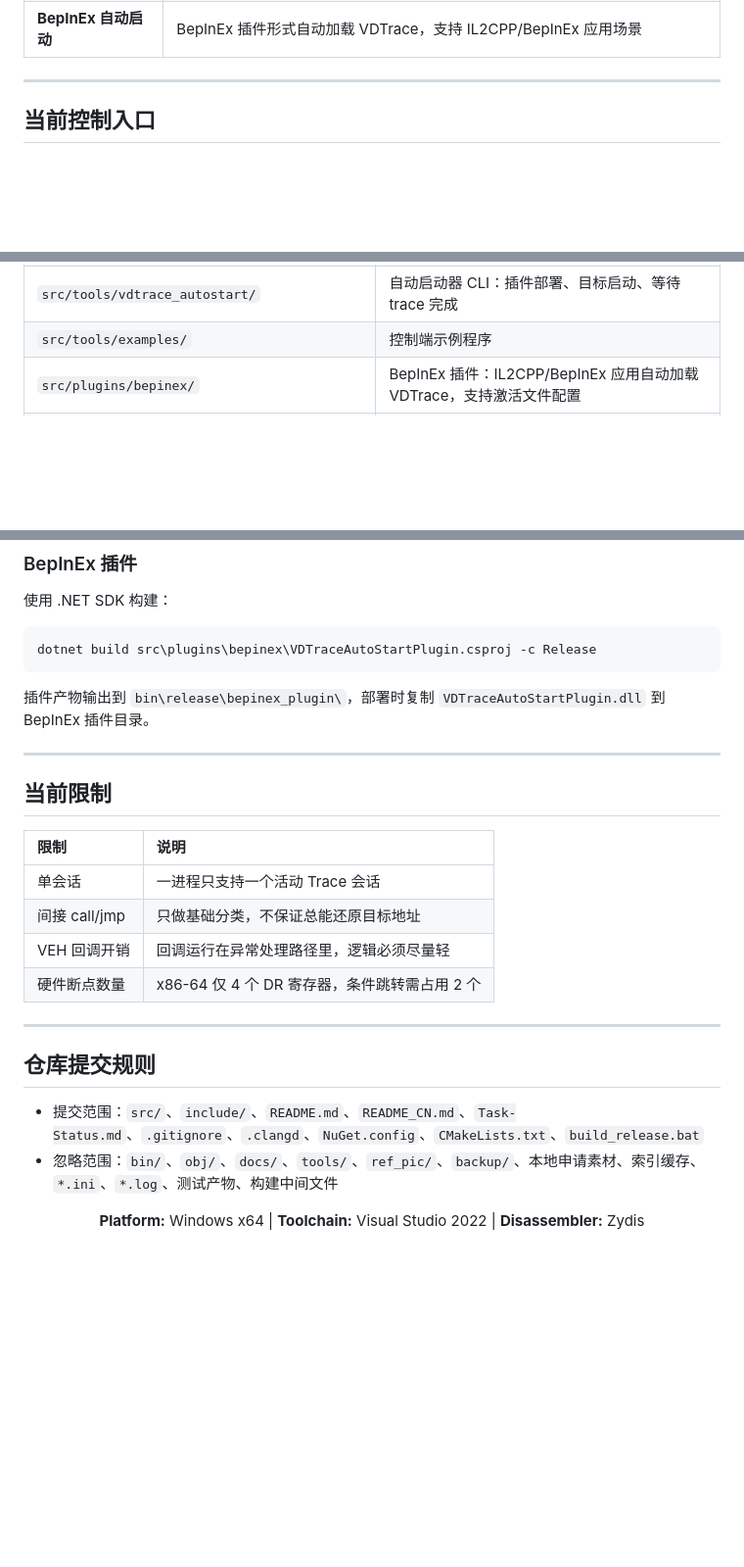
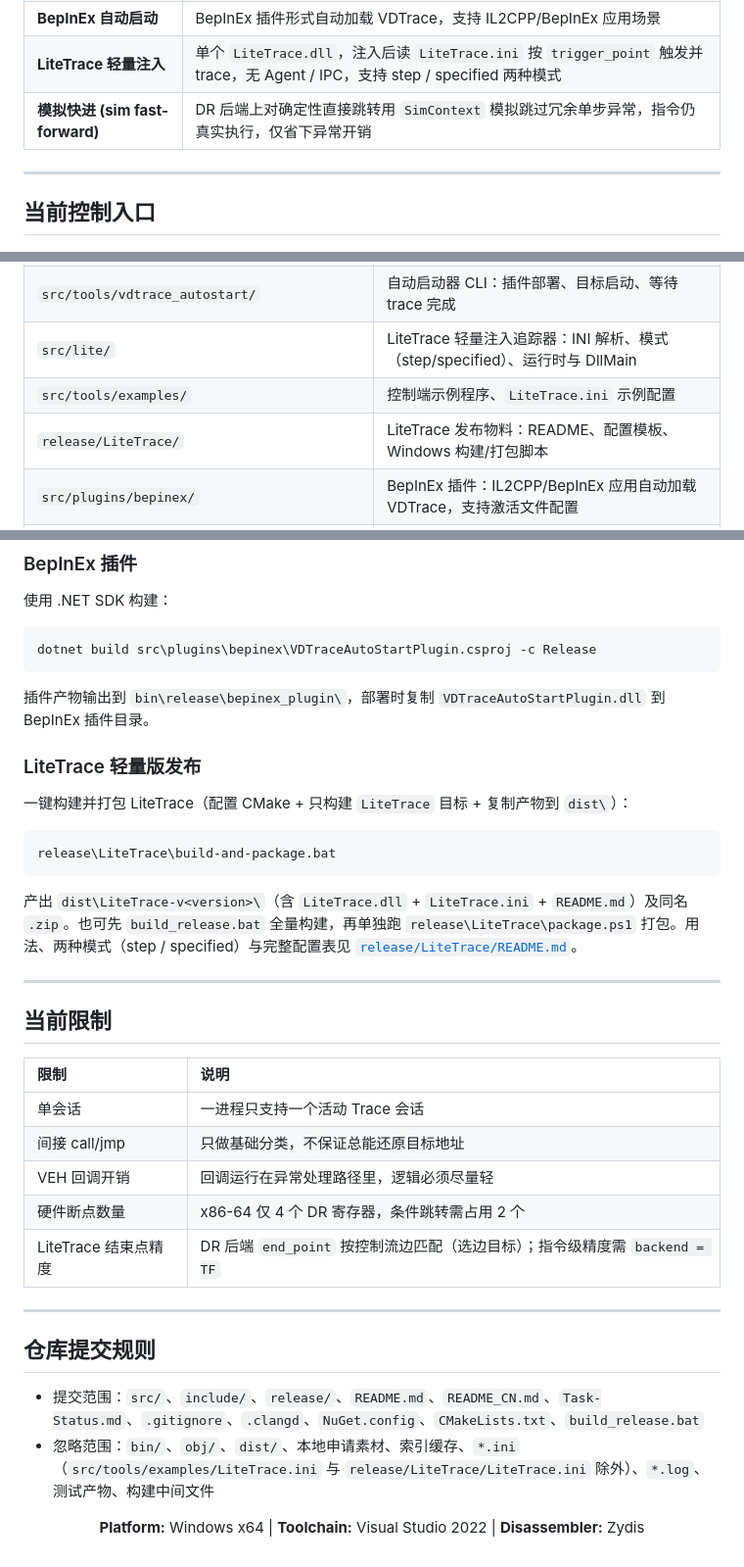
Before and after one commit to zushinzackery2-ship-it/VD-Trace, a Markdown page: README_CN.md, 3 parts joined by grey strips. Shown at 98% size. Rendered like a GitHub page; blank space fills up the shorter version.

````diff
--- a/README_CN.md
+++ b/README_CN.md
@@ -43,6 +43,8 @@
 | **HeapPeek 堆观测** | 运行时堆内存变化监控，支持 inline suffix 输出和堆操作追踪 |
 | **Extender 扩展分析** | 可插拔的事件处理扩展框架，支持自定义分析逻辑和输出格式 |
 | **BepInEx 自动启动** | BepInEx 插件形式自动加载 VDTrace，支持 IL2CPP/BepInEx 应用场景 |
+| **LiteTrace 轻量注入** | 单个 `LiteTrace.dll`，注入后读 `LiteTrace.ini` 按 `trigger_point` 触发并 trace，无 Agent / IPC，支持 step / specified 两种模式 |
+| **模拟快进 (sim fast-forward)** | DR 后端上对确定性直接跳转用 `SimContext` 模拟跳过冗余单步异常，指令仍真实执行，仅省下异常开销 |
 
 ---
 
@@ -173,7 +177,9 @@ depthfilter=outside=2:edge,anon=all:tf,module=TargetModule.dll:all:tf
 | `src/control/` | 控制端共享层：命名管道通信、DLL 注入、Loader 会话 |
 | `src/tools/vdtrace_ctl/` | IPC CLI 客户端：inject / configure / start / stop / modules / dump / read / write |
 | `src/tools/vdtrace_autostart/` | 自动启动器 CLI：插件部署、目标启动、等待 trace 完成 |
-| `src/tools/examples/` | 控制端示例程序 |
+| `src/lite/` | LiteTrace 轻量注入追踪器：INI 解析、模式（step/specified）、运行时与 DllMain |
+| `src/tools/examples/` | 控制端示例程序、`LiteTrace.ini` 示例配置 |
+| `release/LiteTrace/` | LiteTrace 发布物料：README、配置模板、Windows 构建/打包脚本 |
 | `src/plugins/bepinex/` | BepInEx 插件：IL2CPP/BepInEx 应用自动加载 VDTrace，支持激活文件配置 |
 | `src/flutter_gui/` | Flutter Windows GUI 当前图形控制端，复用 `vdtrace_ctl.exe` 控制 Agent |
 | `src/tests/` | Smoke 回归测试套件 |
@@ -242,6 +249,16 @@ dotnet build src\plugins\bepinex\VDTraceAutoStartPlugin.csproj -c Release
 
 插件产物输出到 `bin\release\bepinex_plugin\`，部署时复制 `VDTraceAutoStartPlugin.dll` 到 BepInEx 插件目录。
 
+### LiteTrace 轻量版发布
+
+一键构建并打包 LiteTrace（配置 CMake + 只构建 `LiteTrace` 目标 + 复制产物到 `dist\`）：
+
+```bat
+release\LiteTrace\build-and-package.bat
+```
+
+产出 `dist\LiteTrace-v<version>\`（含 `LiteTrace.dll` + `LiteTrace.ini` + `README.md`）及同名 `.zip`。也可先 `build_release.bat` 全量构建，再单独跑 `release\LiteTrace\package.ps1` 打包。用法、两种模式（step / specified）与完整配置表见 [`release/LiteTrace/README.md`](release/LiteTrace/README.md)。
+
 ---
 
 ## 当前限制
@@ -252,13 +269,14 @@ dotnet build src\plugins\bepinex\VDTraceAutoStartPlugin.csproj -c Release
 | 间接 call/jmp | 只做基础分类，不保证总能还原目标地址 |
 | VEH 回调开销 | 回调运行在异常处理路径里，逻辑必须尽量轻 |
 | 硬件断点数量 | x86-64 仅 4 个 DR 寄存器，条件跳转需占用 2 个 |
+| LiteTrace 结束点精度 | DR 后端 `end_point` 按控制流边匹配（选边目标）；指令级精度需 `backend = TF` |
 
 ---
 
 ## 仓库提交规则
 
-- 提交范围：`src/`、`include/`、`README.md`、`README_CN.md`、`Task-Status.md`、`.gitignore`、`.clangd`、`NuGet.config`、`CMakeLists.txt`、`build_release.bat`
-- 忽略范围：`bin/`、`obj/`、`docs/`、`tools/`、`ref_pic/`、`backup/`、本地申请素材、索引缓存、`*.ini`、`*.log`、测试产物、构建中间文件
+- 提交范围：`src/`、`include/`、`release/`、`README.md`、`README_CN.md`、`Task-Status.md`、`.gitignore`、`.clangd`、`NuGet.config`、`CMakeLists.txt`、`build_release.bat`
+- 忽略范围：`bin/`、`obj/`、`dist/`、本地申请素材、索引缓存、`*.ini`（`src/tools/examples/LiteTrace.ini` 与 `release/LiteTrace/LiteTrace.ini` 除外）、`*.log`、测试产物、构建中间文件
 
 <div align="center">
 
````
Also changed, not shown: other parts of README_CN.md (+3 -0 lines), README.md (+25 -2 lines).
